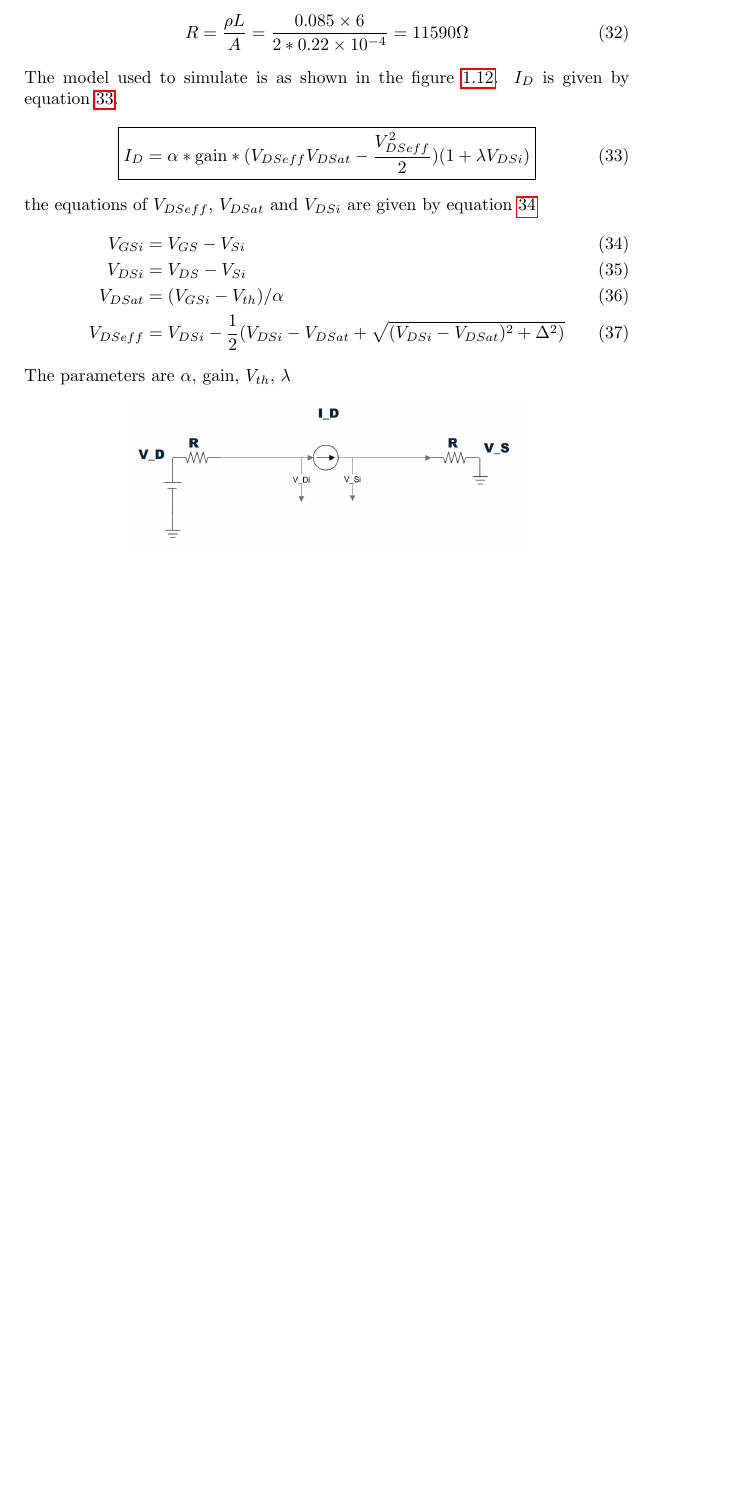
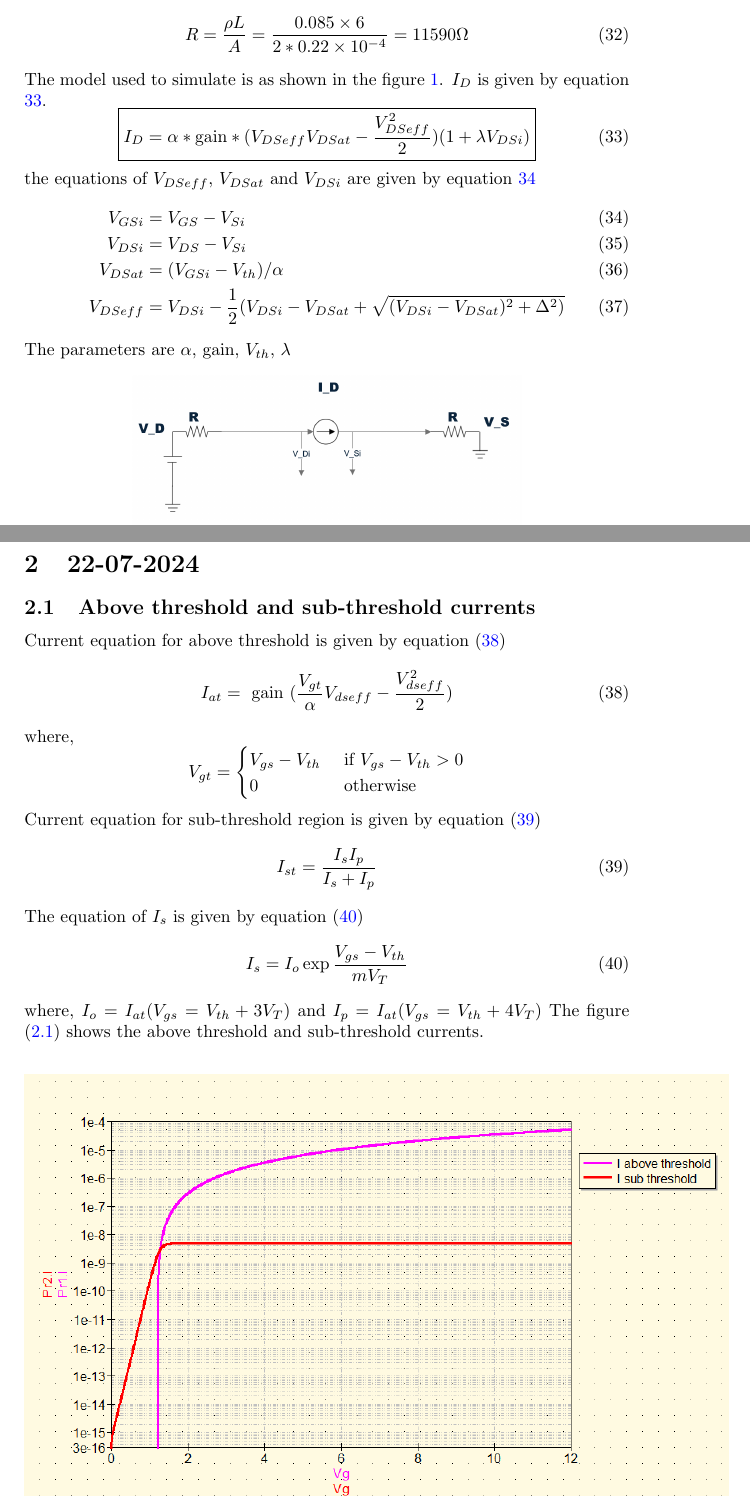
Before and after one commit to cryptyPotato/DDP, a LaTeX document (Report/main.tex): part of page 9 of 9 before the commit and two parts of pages 10 and 11 of 12 after it, the two joined at a grey line, cut so that both start at the same text, the shorter picture padded with empty space. Compiled offline with pdfLaTeX.

Commit message:
Added 22-07-2024 report

```diff
--- a/Report/main.tex
+++ b/Report/main.tex
@@ -200,3 +212,32 @@ The parameters are $\alpha$, gain, $V_{th}$, $\lambda$
     \label{fig:model-1}
     \includegraphics[scale=0.4]{../Images/Previous/model-1.png}
 \end{center}
+\newpage
+\section{22-07-2024}
+\subsection{Above threshold and sub-threshold currents}
+Current equation for above threshold is given by equation (\ref{eq:Iat})
+\begin{equation}
+    \label{eq:Iat}
+    I_{at} = \text{ gain } (\frac{V_{gt}}{\alpha} V_{dseff} - \frac{V_{dseff}^2}{2})
+\end{equation}
+where,
+$$V_{gt} = \begin{cases}
+    V_{gs} - V_{th} &\text{ if } V_{gs} - V_{th} >0\\
+    0 &\text{ otherwise }
+\end{cases}$$
+Current equation for sub-threshold region is given by equation (\ref{eq:Ist})
+\begin{equation}
+    \label{eq:Ist}
+    I_{st} = \frac{I_{s}I_{p}}{I_{s}+I_{p}}
+\end{equation}
+The equation of $I_s$ is given by equation (\ref{eq:Is})
+\begin{equation}
+    \label{eq:Is}
+    I_s = I_o \exp{\frac{V_{gs}-V_{th}}{m V_{T}}}
+\end{equation}
+where, $I_{o} = I_{at}(V_{gs} = V_{th} + 3V_T)$ and $I_{p} = I_{at}(V_{gs} = V_{th} + 4V_T) $
+The figure (\ref{fig:at-st}) shows the above threshold and sub-threshold currents.
+\begin{center}
+    \label{fig:at-st}
+    \includegraphics[scale = 0.6]{../Images/22072024/Ids-at-st.png}
+\end{center}
```
Also changed, not shown: Report/main.pdf, Report/main.tex (54 more changed lines), 2 other files.
